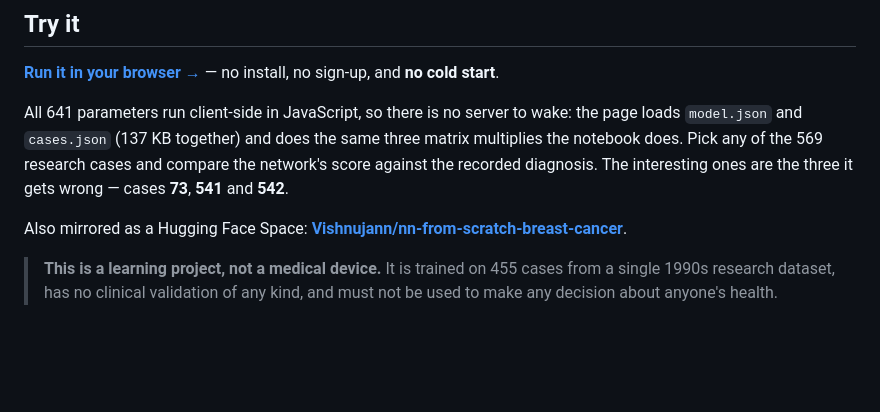
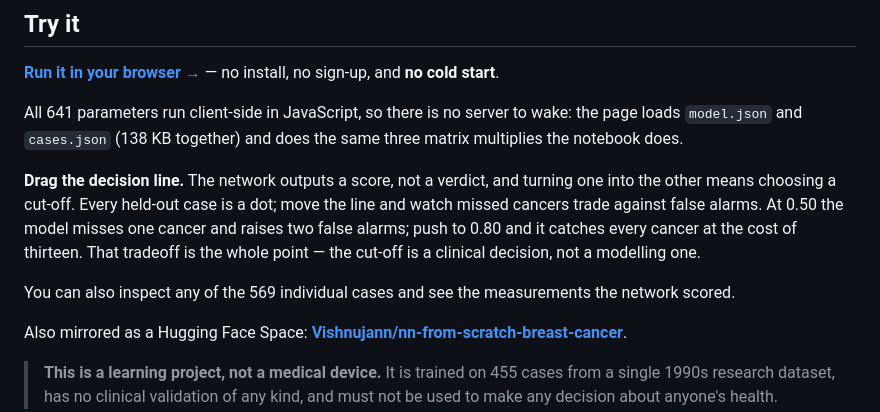
Before and after one commit to VishnujanNarayanan/Neural_net_from_scratch, a Markdown page: README.md, the part around the change. Rendered like a GitHub page; blank space fills up the shorter version.

Commit message:
docs: describe the demo as it now behaves
The Try it section still told readers the interesting thing was the three cases the
network gets wrong, which is the framing the page itself just moved away from. Describes
the threshold interaction and its tradeoff instead.

```diff
--- a/README.md
+++ b/README.md
@@ -162,10 +162,17 @@ Neural_net_from_scratch/
 **[Run it in your browser →](https://vishnujannarayanan.github.io/Neural_net_from_scratch/)** — no install, no sign-up, and **no cold start**.
 
 All 641 parameters run client-side in JavaScript, so there is no server to wake: the page
-loads `model.json` and `cases.json` (137 KB together) and does the same three matrix
-multiplies the notebook does. Pick any of the 569 research cases and compare the network's
-score against the recorded diagnosis. The interesting ones are the three it gets wrong —
-cases **73**, **541** and **542**.
+loads `model.json` and `cases.json` (138 KB together) and does the same three matrix
+multiplies the notebook does.
+
+**Drag the decision line.** The network outputs a score, not a verdict, and turning one
+into the other means choosing a cut-off. Every held-out case is a dot; move the line and
+watch missed cancers trade against false alarms. At 0.50 the model misses one cancer and
+raises two false alarms; push to 0.80 and it catches every cancer at the cost of thirteen.
+That tradeoff is the whole point — the cut-off is a clinical decision, not a modelling one.
+
+You can also inspect any of the 569 individual cases and see the measurements the network
+scored.
 
 Also mirrored as a Hugging Face Space: **[Vishnujann/nn-from-scratch-breast-cancer](https://huggingface.co/spaces/Vishnujann/nn-from-scratch-breast-cancer)**.
 
```
